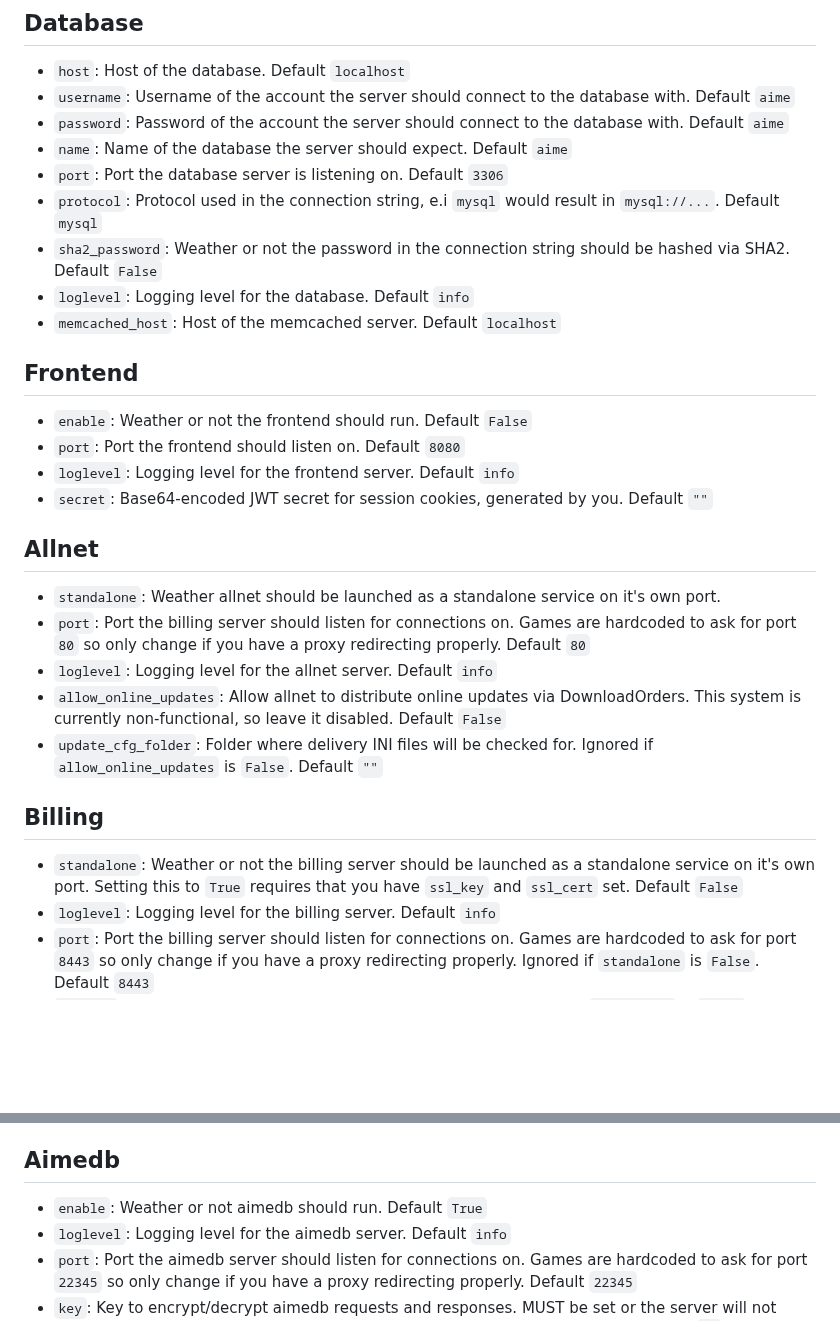
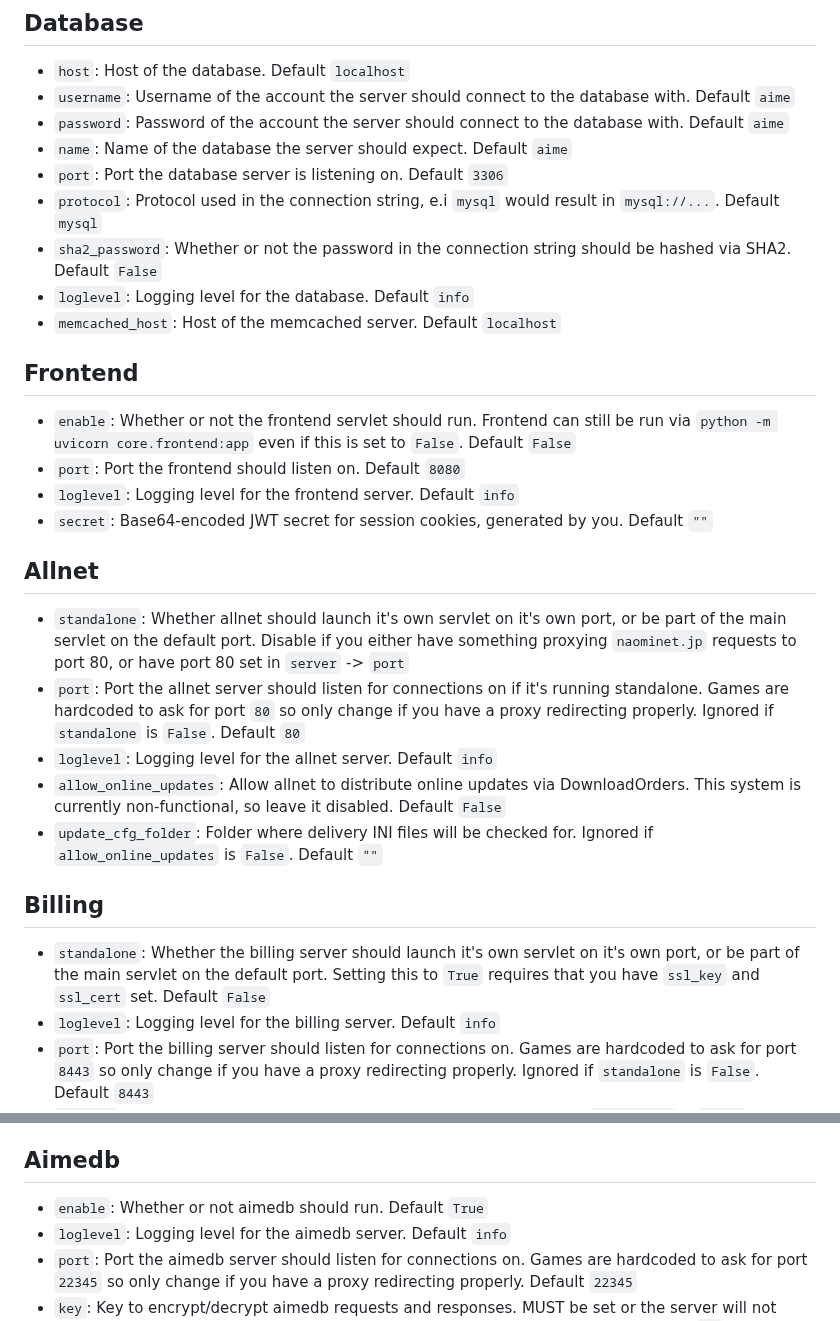
Before and after one commit to Error063/artemis, a Markdown page: docs/config.md, 2 parts joined by grey strips. Rendered like a GitHub page; blank space fills up the shorter version.

Commit message:
update config documentation

```diff
--- a/docs/config.md
+++ b/docs/config.md
@@ -26,29 +26,29 @@
 - `name`: Name of the database the server should expect. Default `aime`
 - `port`: Port the database server is listening on. Default `3306`
 - `protocol`: Protocol used in the connection string, e.i `mysql` would result in `mysql://...`. Default `mysql`
-- `sha2_password`: Weather or not the password in the connection string should be hashed via SHA2. Default `False`
+- `sha2_password`: Whether or not the password in the connection string should be hashed via SHA2. Default `False`
 - `loglevel`: Logging level for the database. Default `info`
 - `memcached_host`: Host of the memcached server. Default `localhost`
 ## Frontend
-- `enable`: Weather or not the frontend should run. Default `False`
+- `enable`: Whether or not the frontend servlet should run. Frontend can still be run via `python -m uvicorn core.frontend:app` even if this is set to `False`. Default `False`
 - `port`: Port the frontend should listen on. Default `8080`
 - `loglevel`: Logging level for the frontend server. Default `info`
 - `secret`: Base64-encoded JWT secret for session cookies, generated by you. Default `""`
 ## Allnet
-- `standalone`: Weather allnet should be launched as a standalone service on it's own port.
-- `port`: Port the billing server should listen for connections on. Games are hardcoded to ask for port `80` so only change if you have a proxy redirecting properly. Default `80`
+- `standalone`: Whether allnet should launch it's own servlet on it's own port, or be part of the main servlet on the default port. Disable if you either have something proxying `naominet.jp` requests to port 80, or have port 80 set in `server` -> `port`
+- `port`: Port the allnet server should listen for connections on if it's running standalone. Games are hardcoded to ask for port `80` so only change if you have a proxy redirecting properly. Ignored if `standalone` is `False`. Default `80`
 - `loglevel`: Logging level for the allnet server. Default `info`
 - `allow_online_updates`: Allow allnet to distribute online updates via DownloadOrders. This system is currently non-functional, so leave it disabled. Default `False`
 - `update_cfg_folder`: Folder where delivery INI files will be checked for. Ignored if `allow_online_updates` is `False`. Default `""`
 ## Billing
-- `standalone`: Weather or not the billing server should be launched as a standalone service on it's own port. Setting this to `True` requires that you have `ssl_key` and `ssl_cert` set. Default `False`
+- `standalone`: Whether the billing server should launch it's own servlet on it's own port, or be part of the main servlet on the default port. Setting this to `True` requires that you have `ssl_key` and `ssl_cert` set. Default `False`
 - `loglevel`: Logging level for the billing server. Default `info`
 - `port`: Port the billing server should listen for connections on. Games are hardcoded to ask for port `8443` so only change if you have a proxy redirecting properly. Ignored if `standalone` is `False`. Default `8443`
 - `ssl_key`: Location of the ssl server key for the billing server. Ignored if `standalone` is `False`. Default `cert/server.key`
 - `ssl_cert`: Location of the ssl server certificate for the billing server. Ignored if `standalone` is `False`.  Must match the CA distributed to users or the billing server will not connect. Default `cert/server.pem`
 - `signing_key`: Location of the RSA Private key used to sign billing requests. Must match the public key distributed to users or the billing server will not connect. Default `cert/billing.key`
 ## Aimedb
-- `enable`: Weather or not aimedb should run. Default `True`
+- `enable`: Whether or not aimedb should run. Default `True`
 - `loglevel`: Logging level for the aimedb server. Default `info`
 - `port`: Port the aimedb server should listen for connections on. Games are hardcoded to ask for port `22345` so only change if you have a proxy redirecting properly. Default `22345`
 - `key`: Key to encrypt/decrypt aimedb requests and responses. MUST be set or the server will not start. If set incorrectly, your server will not properly handle aimedb requests. Default `""`
```
